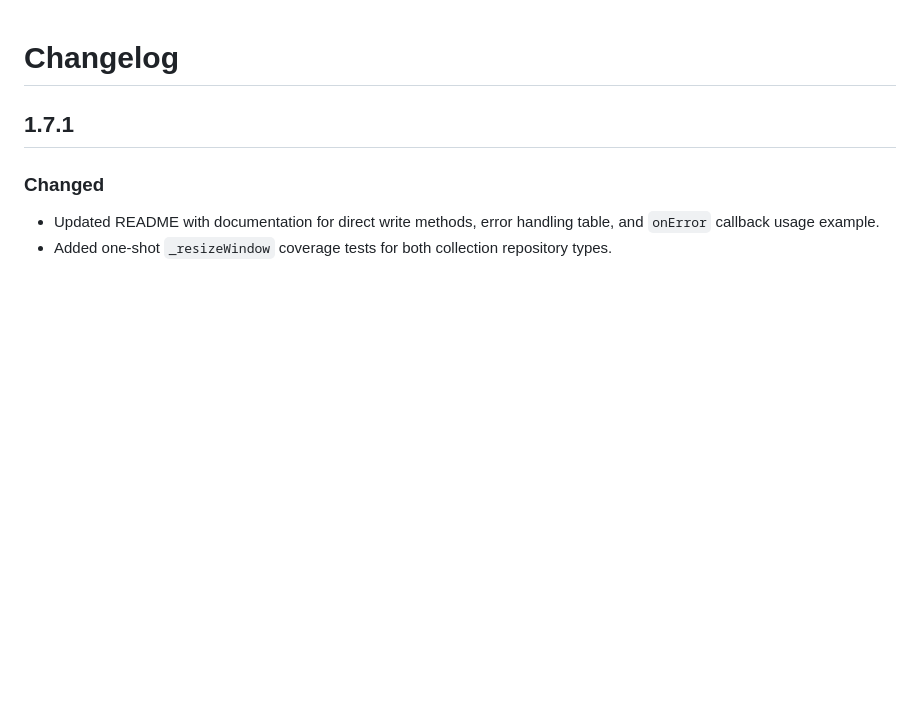
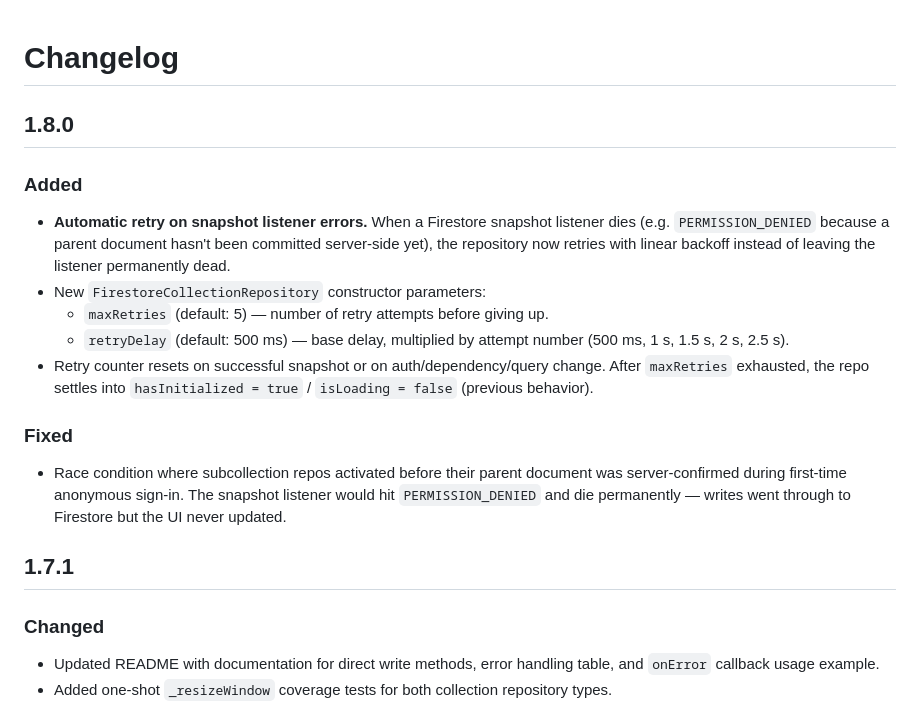
Before and after one commit to Ratio-et-Ars/firewatch, a Markdown page: CHANGELOG.md, the part around the change. Rendered like a GitHub page; blank space fills up the shorter version.

Commit message:
docs: Add 1.8.0 changelog entry
Co-Authored-By: Claude Opus 4.6 (1M context) <noreply@anthropic.com>

```diff
--- a/CHANGELOG.md
+++ b/CHANGELOG.md
@@ -1,4 +1,25 @@
 # Changelog
+
+## 1.8.0
+
+### Added
+- **Automatic retry on snapshot listener errors.** When a Firestore snapshot
+  listener dies (e.g. `PERMISSION_DENIED` because a parent document hasn't
+  been committed server-side yet), the repository now retries with linear
+  backoff instead of leaving the listener permanently dead.
+- New `FirestoreCollectionRepository` constructor parameters:
+  - `maxRetries` (default: 5) — number of retry attempts before giving up.
+  - `retryDelay` (default: 500 ms) — base delay, multiplied by attempt number
+    (500 ms, 1 s, 1.5 s, 2 s, 2.5 s).
+- Retry counter resets on successful snapshot or on auth/dependency/query
+  change. After `maxRetries` exhausted, the repo settles into
+  `hasInitialized = true` / `isLoading = false` (previous behavior).
+
+### Fixed
+- Race condition where subcollection repos activated before their parent
+  document was server-confirmed during first-time anonymous sign-in. The
+  snapshot listener would hit `PERMISSION_DENIED` and die permanently —
+  writes went through to Firestore but the UI never updated.
 
 ## 1.7.1
 
```
